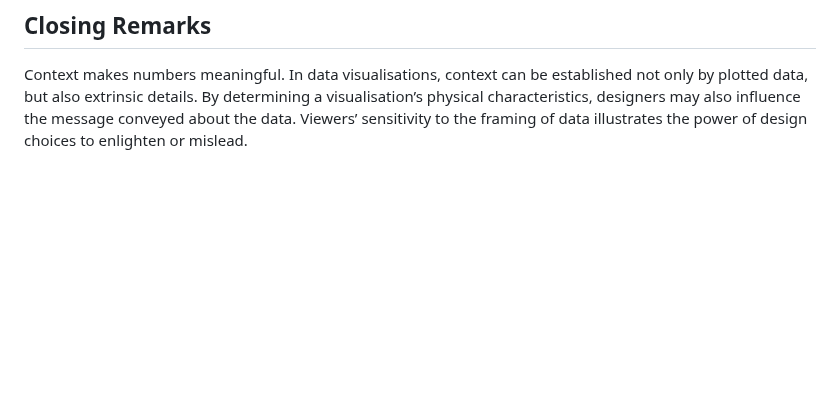
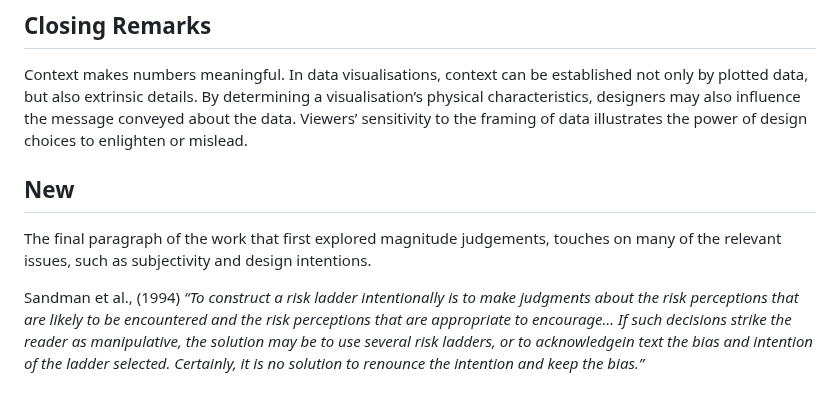
Before and after one commit to duncanbradley/thesis, a Markdown page: conclusion.md, the part around the change. GitHub-like rendering; blank space fills up the shorter version.

Commit message:
notes on new additions

```diff
--- a/conclusion.md
+++ b/conclusion.md
@@ -53,3 +53,11 @@ An algebraic approach to visualisation design suggests that material changes in
 ## Closing Remarks
 
 Context makes numbers meaningful. In data visualisations, context can be established not only by plotted data, but also extrinsic details. By determining a visualisation’s physical characteristics, designers may also influence the message conveyed about the data. Viewers’ sensitivity to the framing of data illustrates the power of design choices to enlighten or mislead.
+
+
+## New
+
+The final paragraph of the work that first explored magnitude judgements, touches on many of the relevant issues, such as subjectivity and design intentions.
+
+Sandman et al., (1994)
+*“To construct a risk ladder intentionally is to make judgments about the risk perceptions that are likely to be encountered and the risk perceptions that are appropriate to encourage… If such decisions strike the reader as manipulative, the solution may be to use several risk ladders, or to acknowledgein text the bias and intention of the ladder selected. Certainly, it is no solution to renounce the intention and keep the bias.”*
```
Also changed, not shown: intro.md (+4 -0 lines).
